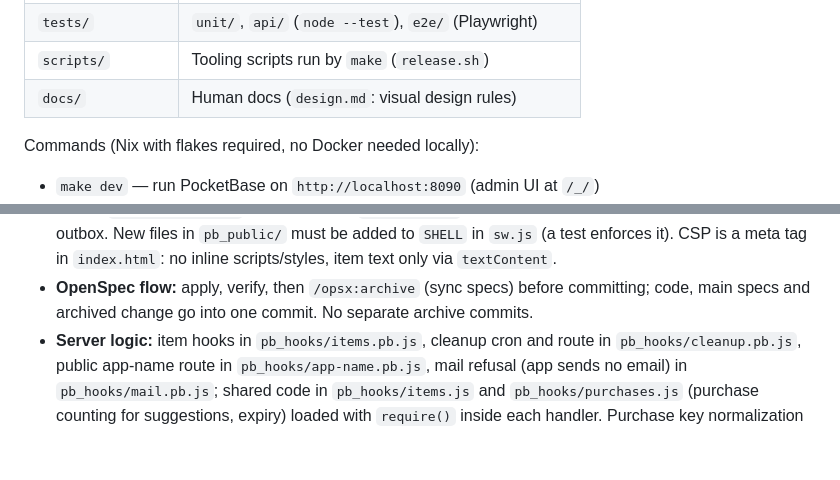
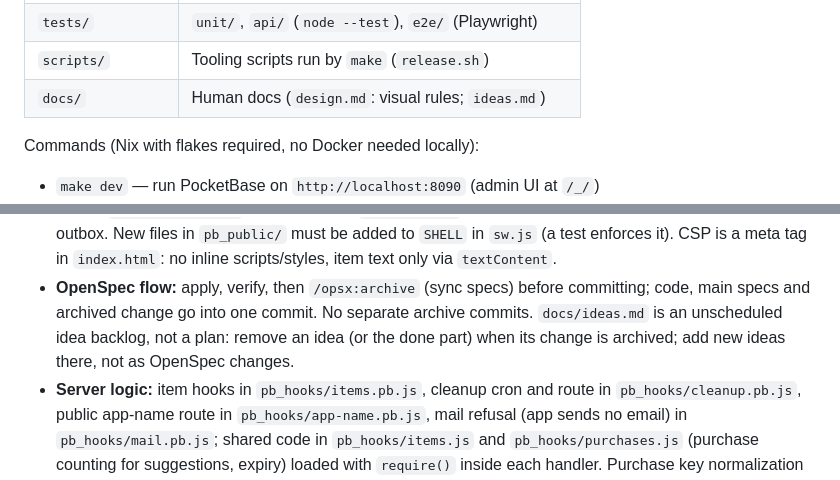
Before and after one commit to alexruf/einkauf, a Markdown page: AGENTS.md, 2 parts joined by grey strips. Drawn GitHub-style; blank space fills up the shorter version.

```diff
--- a/AGENTS.md
+++ b/AGENTS.md
@@ -31,7 +31,7 @@ PocketBase, no build step.
 | `openspec/specs/` | Capability specs; changes go through OpenSpec        |
 | `tests/`          | `unit/`, `api/` (`node --test`), `e2e/` (Playwright) |
 | `scripts/`        | Tooling scripts run by `make` (`release.sh`)         |
-| `docs/`           | Human docs (`design.md`: visual design rules)        |
+| `docs/`           | Human docs (`design.md`: visual rules; `ideas.md`)   |
 
 Commands (Nix with flakes required, no Docker needed locally):
 
@@ -96,7 +96,9 @@ Project rules:
   `index.html`: no inline scripts/styles, item text only via `textContent`.
 - **OpenSpec flow:** apply, verify, then `/opsx:archive` (sync specs)
   before committing; code, main specs and archived change go into one
-  commit. No separate archive commits.
+  commit. No separate archive commits. `docs/ideas.md` is an unscheduled
+  idea backlog, not a plan: remove an idea (or the done part) when its
+  change is archived; add new ideas there, not as OpenSpec changes.
 - **Server logic:** item hooks in `pb_hooks/items.pb.js`, cleanup cron and
   route in `pb_hooks/cleanup.pb.js`, public app-name route in
   `pb_hooks/app-name.pb.js`, mail refusal (app sends no email) in
```
Also changed, not shown: docs/ideas.md (added, +80 -0 lines).
